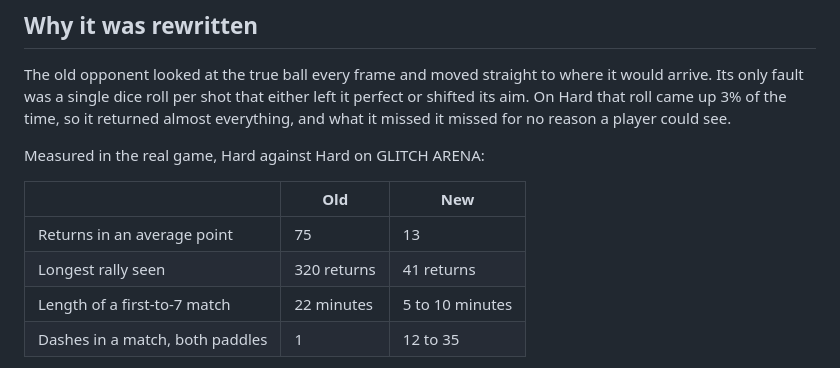
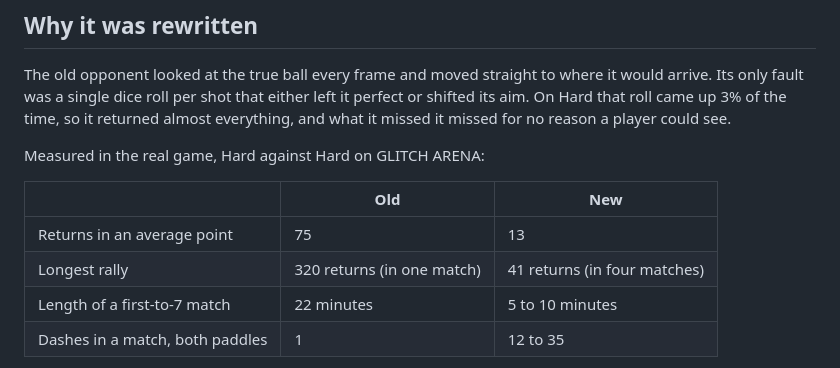
Before and after one commit to mrA2Z0101/Glitch-Pong-Website, a Markdown page: docs/ai.md, the part around the change. GitHub-like rendering.

Commit message:
Say how many matches the longest-rally figures come from
Co-Authored-By: Claude Fable 5.2 <noreply@anthropic.com>
Claude-Session: https://claude.ai/code/session_01SXyxUfVMqAfcMCRM3e9nG6

```diff
--- a/docs/ai.md
+++ b/docs/ai.md
@@ -13,7 +13,7 @@ Measured in the real game, Hard against Hard on GLITCH ARENA:
 | | Old | New |
 |---|---|---|
 | Returns in an average point | 75 | 13 |
-| Longest rally seen | 320 returns | 41 returns |
+| Longest rally | 320 returns (in one match) | 41 returns (in four matches) |
 | Length of a first-to-7 match | 22 minutes | 5 to 10 minutes |
 | Dashes in a match, both paddles | 1 | 12 to 35 |
 
```
